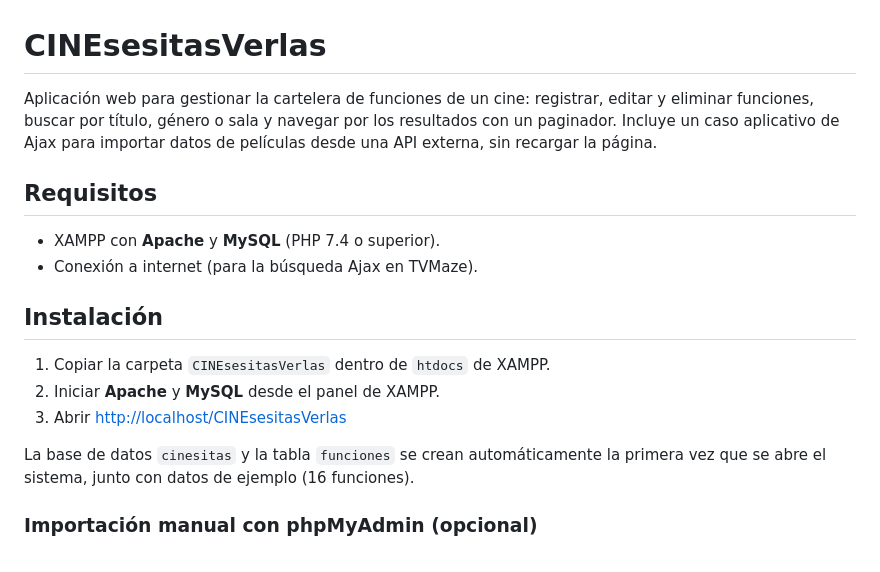
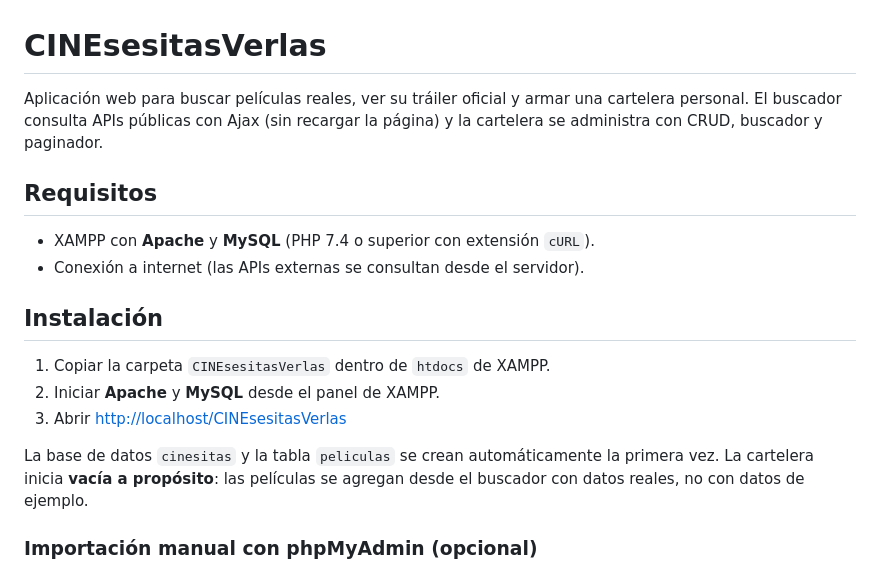
Before and after one commit to LimitCodev/CINEsesitasVerlas, a Markdown page: README.md, the part around one of its changes. Drawn GitHub-style.

```diff
--- a/README.md
+++ b/README.md
@@ -1,14 +1,13 @@
 # CINEsesitasVerlas
 
-Aplicación web para gestionar la cartelera de funciones de un cine: registrar,
-editar y eliminar funciones, buscar por título, género o sala y navegar por los
-resultados con un paginador. Incluye un caso aplicativo de Ajax para importar
-datos de películas desde una API externa, sin recargar la página.
+Aplicación web para buscar películas reales, ver su tráiler oficial y armar una
+cartelera personal. El buscador consulta APIs públicas con Ajax (sin recargar la
+página) y la cartelera se administra con CRUD, buscador y paginador.
 
 ## Requisitos
 
-- XAMPP con **Apache** y **MySQL** (PHP 7.4 o superior).
-- Conexión a internet (para la búsqueda Ajax en TVMaze).
+- XAMPP con **Apache** y **MySQL** (PHP 7.4 o superior con extensión `cURL`).
+- Conexión a internet (las APIs externas se consultan desde el servidor).
 
 ## Instalación
 
@@ -16,8 +15,9 @@ datos de películas desde una API externa, sin recargar la página.
 2. Iniciar **Apache** y **MySQL** desde el panel de XAMPP.
 3. Abrir <http://localhost/CINEsesitasVerlas>
 
-La base de datos `cinesitas` y la tabla `funciones` se crean automáticamente la
-primera vez que se abre el sistema, junto con datos de ejemplo (16 funciones).
+La base de datos `cinesitas` y la tabla `peliculas` se crean automáticamente la
+primera vez. La cartelera inicia **vacía a propósito**: las películas se agregan
+desde el buscador con datos reales, no con datos de ejemplo.
 
 ### Importación manual con phpMyAdmin (opcional)
 
```
Also changed, not shown: other parts of README.md (+45 -15 lines).
